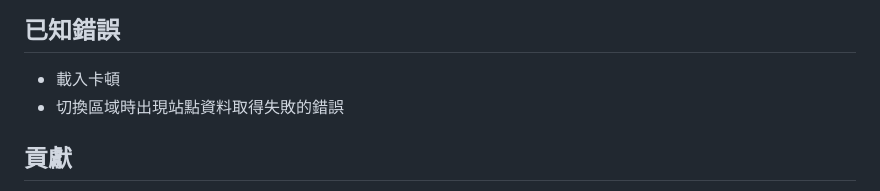
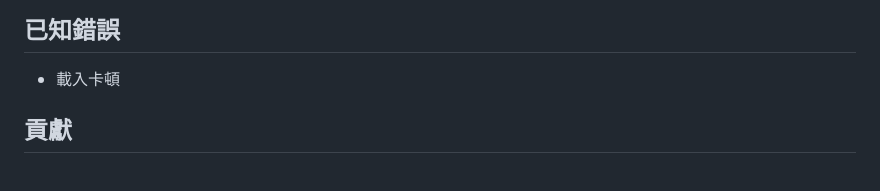
Before and after one commit to potatosserver/YouBike, a Markdown page: README.md, the part around the change. Rendered like a GitHub page.

```diff
--- a/README.md
+++ b/README.md
@@ -61,7 +61,6 @@
 ## 已知錯誤
 
 * 載入卡頓
-* 切換區域時出現站點資料取得失敗的錯誤
 
 
 ## 貢獻
```
